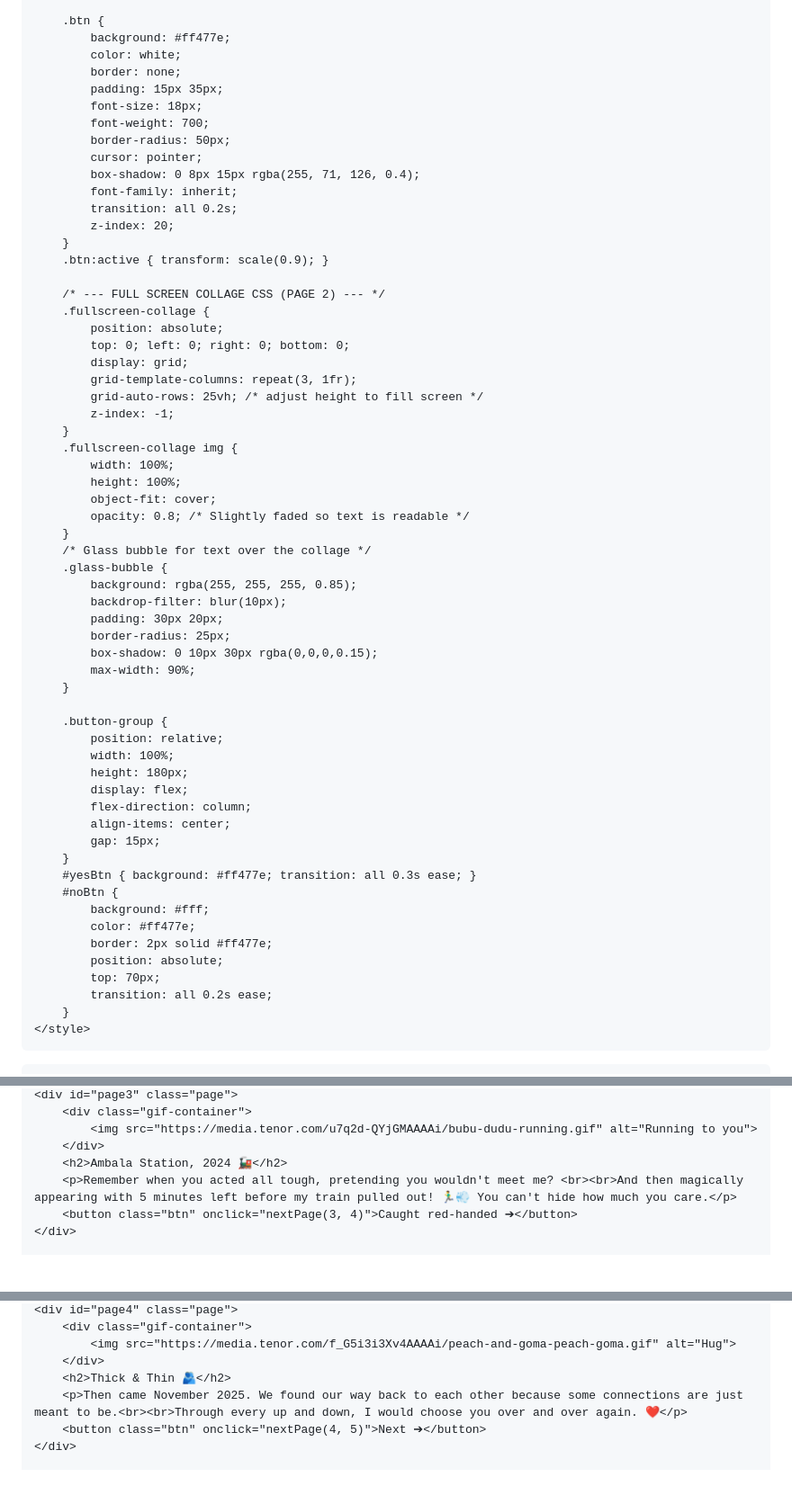
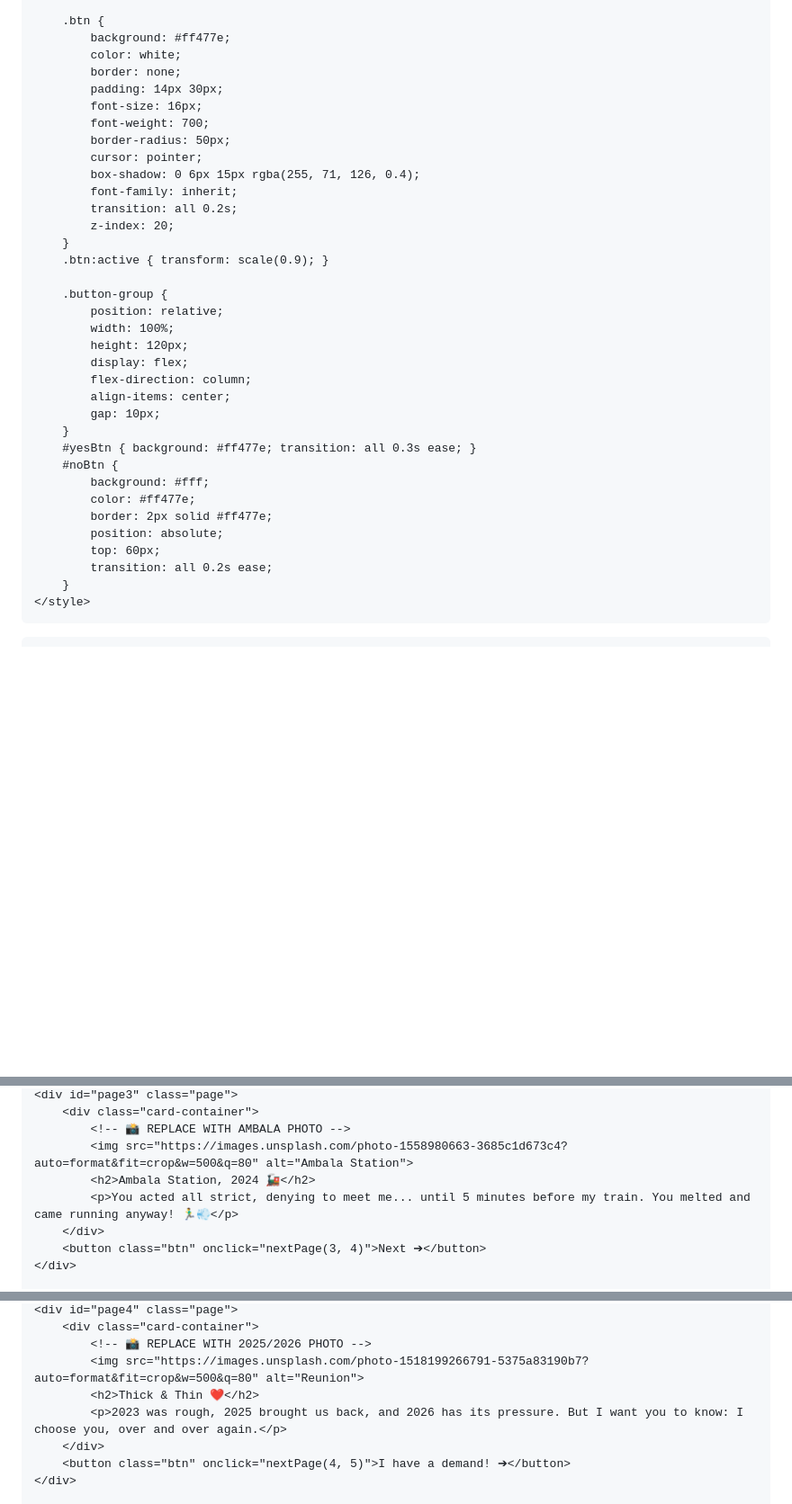
Before and after one commit to himanikapoor30/BookingInvite, a Markdown page: README.md, 3 parts joined by grey strips. Shown at 90% size. Drawn GitHub-style; blank space fills up the shorter version.

```diff
--- a/README.md
+++ b/README.md
@@ -72,51 +144,26 @@
             background: #ff477e;
             color: white;
             border: none;
-            padding: 15px 35px;
-            font-size: 18px;
+            padding: 14px 30px;
+            font-size: 16px;
             font-weight: 700;
             border-radius: 50px;
             cursor: pointer;
-            box-shadow: 0 8px 15px rgba(255, 71, 126, 0.4);
+            box-shadow: 0 6px 15px rgba(255, 71, 126, 0.4);
             font-family: inherit;
             transition: all 0.2s;
             z-index: 20;
         }
         .btn:active { transform: scale(0.9); }
 
-        /* --- FULL SCREEN COLLAGE CSS (PAGE 2) --- */
-        .fullscreen-collage {
-            position: absolute;
-            top: 0; left: 0; right: 0; bottom: 0;
-            display: grid;
-            grid-template-columns: repeat(3, 1fr);
-            grid-auto-rows: 25vh; /* adjust height to fill screen */
-            z-index: -1;
-        }
-        .fullscreen-collage img {
-            width: 100%;
-            height: 100%;
-            object-fit: cover;
-            opacity: 0.8; /* Slightly faded so text is readable */
-        }
-        /* Glass bubble for text over the collage */
-        .glass-bubble {
-            background: rgba(255, 255, 255, 0.85);
-            backdrop-filter: blur(10px);
-            padding: 30px 20px;
-            border-radius: 25px;
-            box-shadow: 0 10px 30px rgba(0,0,0,0.15);
-            max-width: 90%;
-        }
-
         .button-group {
             position: relative;
             width: 100%;
-            height: 180px;
+            height: 120px;
             display: flex;
             flex-direction: column;
             align-items: center;
-            gap: 15px;
+            gap: 10px;
         }
         #yesBtn { background: #ff477e; transition: all 0.3s ease; }
         #noBtn {
@@ -124,7 +171,7 @@
             color: #ff477e;
             border: 2px solid #ff477e;
             position: absolute;
-            top: 70px;
+            top: 60px;
             transition: all 0.2s ease;
         }
     </style>
@@ -171,9 +227,10 @@
     <div id="page3" class="page">
-        <div class="gif-container">
-            <img src="https://media.tenor.com/u7q2d-QYjGMAAAAi/bubu-dudu-running.gif" alt="Running to you">
+        <div class="card-container">
+            <!-- 📸 REPLACE WITH AMBALA PHOTO -->
+            <img src="https://images.unsplash.com/photo-1558980663-3685c1d673c4?auto=format&fit=crop&w=500&q=80" alt="Ambala Station">
+            <h2>Ambala Station, 2024 🚂</h2>
+            <p>You acted all strict, denying to meet me... until 5 minutes before my train. You melted and came running anyway! 🏃‍♂️💨</p>
         </div>
-        <h2>Ambala Station, 2024 🚂</h2>
-        <p>Remember when you acted all tough, pretending you wouldn't meet me? <br><br>And then magically appearing with 5 minutes left before my train pulled out! 🏃‍♂️💨 You can't hide how much you care.</p>
-        <button class="btn" onclick="nextPage(3, 4)">Caught red-handed ➔</button>
+        <button class="btn" onclick="nextPage(3, 4)">Next ➔</button>
     </div>
 
@@ -181,9 +238,10 @@
     <div id="page4" class="page">
-        <div class="gif-container">
-            <img src="https://media.tenor.com/f_G5i3i3Xv4AAAAi/peach-and-goma-peach-goma.gif" alt="Hug">
+        <div class="card-container">
+            <!-- 📸 REPLACE WITH 2025/2026 PHOTO -->
+            <img src="https://images.unsplash.com/photo-1518199266791-5375a83190b7?auto=format&fit=crop&w=500&q=80" alt="Reunion">
+            <h2>Thick & Thin ❤️</h2>
+            <p>2023 was rough, 2025 brought us back, and 2026 has its pressure. But I want you to know: I choose you, over and over again.</p>
         </div>
-        <h2>Thick & Thin 🫂</h2>
-        <p>Then came November 2025. We found our way back to each other because some connections are just meant to be.<br><br>Through every up and down, I would choose you over and over again. ❤️</p>
-        <button class="btn" onclick="nextPage(4, 5)">Next ➔</button>
+        <button class="btn" onclick="nextPage(4, 5)">I have a demand! ➔</button>
     </div>
 
```
Also changed, not shown: other parts of README.md (+127 -38 lines).
